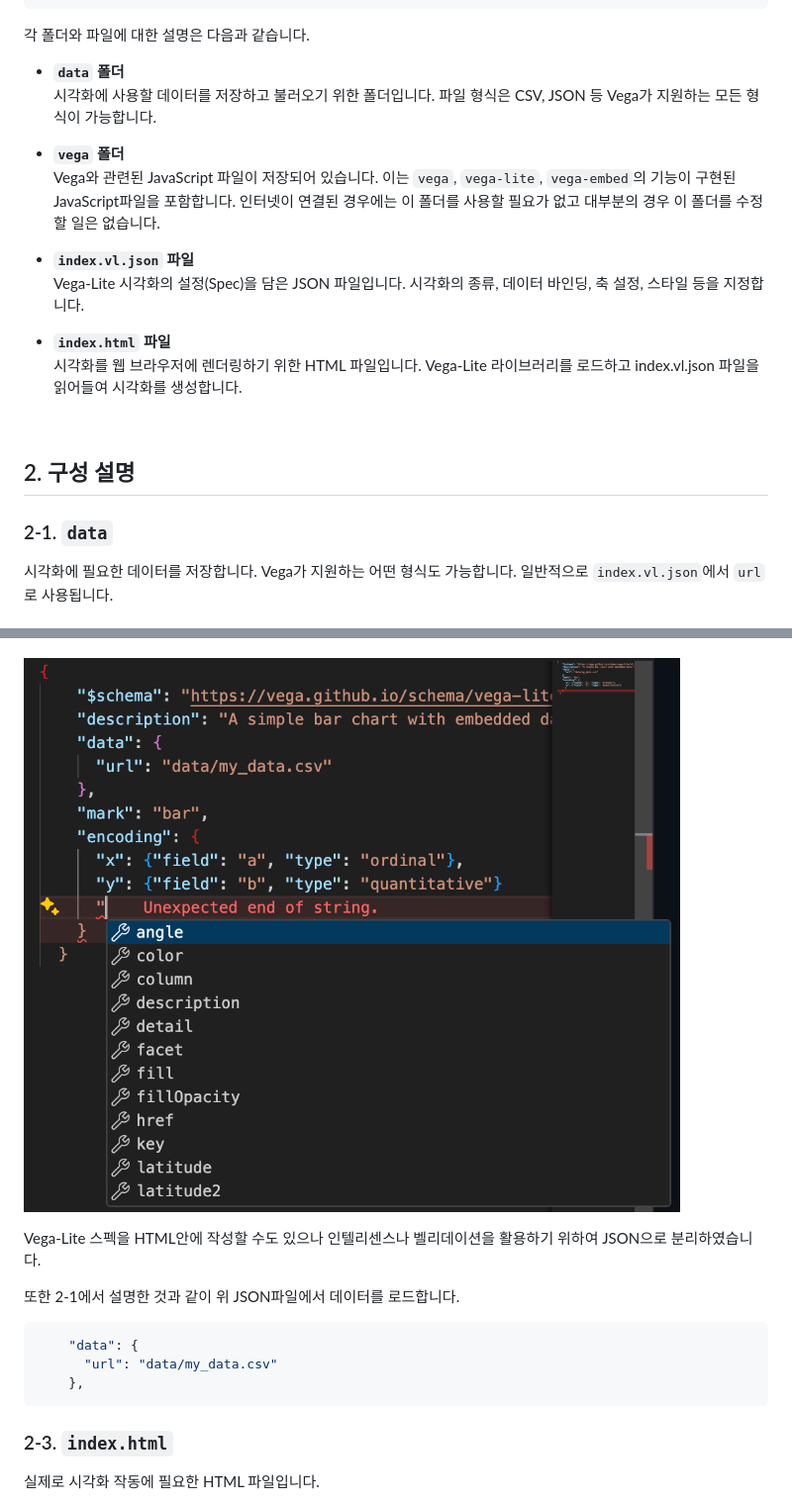
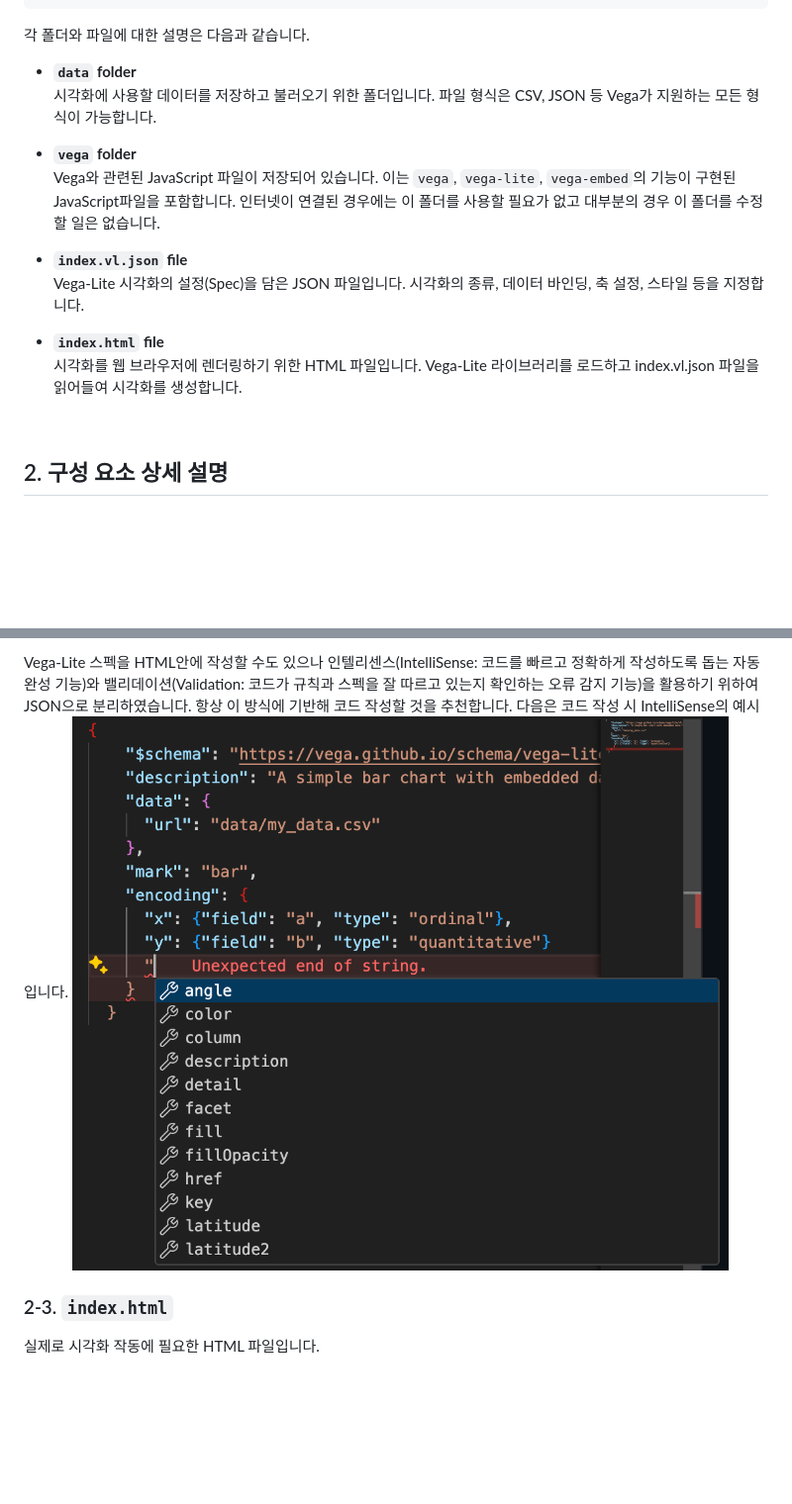
Before and after one commit to dartwork-repo/dartwork-vega, a Markdown page: template/README.md, 2 parts joined by grey strips. Shown: that part at 99% size. GitHub-like rendering; blank space fills up the shorter version.

Commit message:
Update README.md
구성 요소 상세 설명 수정

````diff
--- a/template/README.md
+++ b/template/README.md
@@ -38,21 +38,19 @@ Vega 시각화를 이용한 하나의 그래프는 하나의 폴더로 관리되
 ```
 각 폴더와 파일에 대한 설명은 다음과 같습니다.
 
-- **`data` 폴더**
+- **`data` folder**
   시각화에 사용할 데이터를 저장하고 불러오기 위한 폴더입니다. 파일 형식은 CSV, JSON 등 Vega가 지원하는 모든 형식이 가능합니다.
 
-- **`vega` 폴더**
+- **`vega` folder**
   Vega와 관련된 JavaScript 파일이 저장되어 있습니다. 이는 `vega`, `vega-lite`, `vega-embed`의 기능이 구현된 JavaScript파일을 포함합니다. 인터넷이 연결된 경우에는 이 폴더를 사용할 필요가 없고 대부분의 경우 이 폴더를 수정할 일은 없습니다.
 
-- **`index.vl.json` 파일**
+- **`index.vl.json` file**
   Vega-Lite 시각화의 설정(Spec)을 담은 JSON 파일입니다. 시각화의 종류, 데이터 바인딩, 축 설정, 스타일 등을 지정합니다.
 
-- **`index.html` 파일**
+- **`index.html` file**
    시각화를 웹 브라우저에 렌더링하기 위한 HTML 파일입니다. Vega-Lite 라이브러리를 로드하고 index.vl.json 파일을 읽어들여 시각화를 생성합니다.
 <br>
 
-## 2. 구성 설명
 
-### 2-1. `data`
-시각화에 필요한 데이터를 저장합니다. Vega가 지원하는 어떤 형식도 가능합니다. 일반적으로 `index.vl.json`에서 `url`로 사용됩니다.
+## 2. 구성 요소 상세 설명
 
@@ -61,15 +141,8 @@ Vega 시각화를 이용한 하나의 그래프는 하나의 폴더로 관리되
+Vega-Lite 스펙을 HTML안에 작성할 수도 있으나 인텔리센스(IntelliSense: 코드를 빠르고 정확하게 작성하도록 돕는 자동 완성 기능)와 밸리데이션(Validation: 코드가 규칙과 스펙을 잘 따르고 있는지 확인하는 오류 감지 기능)을 활용하기 위하여 JSON으로 분리하였습니다. 항상 이 방식에 기반해 코드 작성할 것을 추천합니다.
+다음은 코드 작성 시 IntelliSense의 예시입니다.
+![IntelliSense 예시](assets/intellisense.png)
 
 
-![자동 완성 예시](assets/intellisense.png)
-
-Vega-Lite 스펙을 HTML안에 작성할 수도 있으나 인텔리센스나 벨리데이션을 활용하기 위하여 JSON으로 분리하였습니다.
-
-또한 2-1에서 설명한 것과 같이 위 JSON파일에서 데이터를 로드합니다.
-```json
-    "data": {
-      "url": "data/my_data.csv"
-    },
-```
 ### 2-3. `index.html`
 실제로 시각화 작동에 필요한 HTML 파일입니다.
 
````
Also changed, not shown: other parts of template/README.md (+84 -2 lines).
